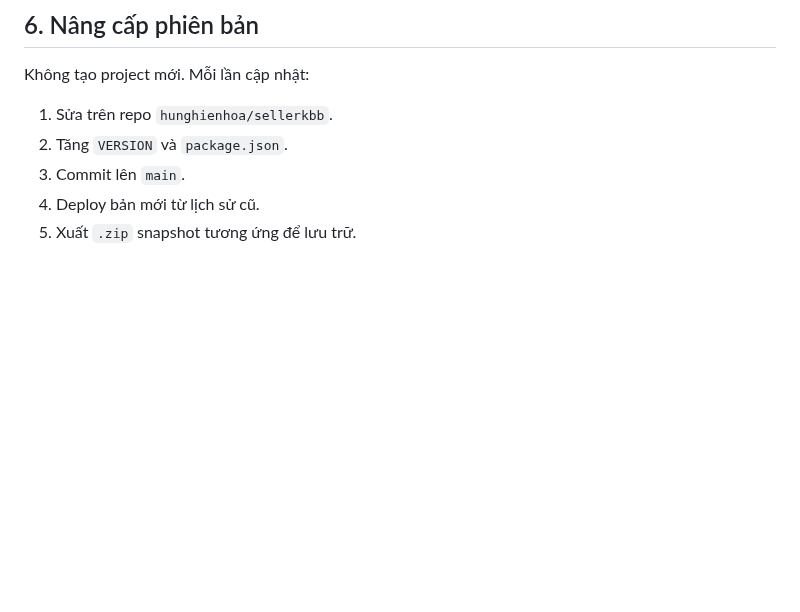
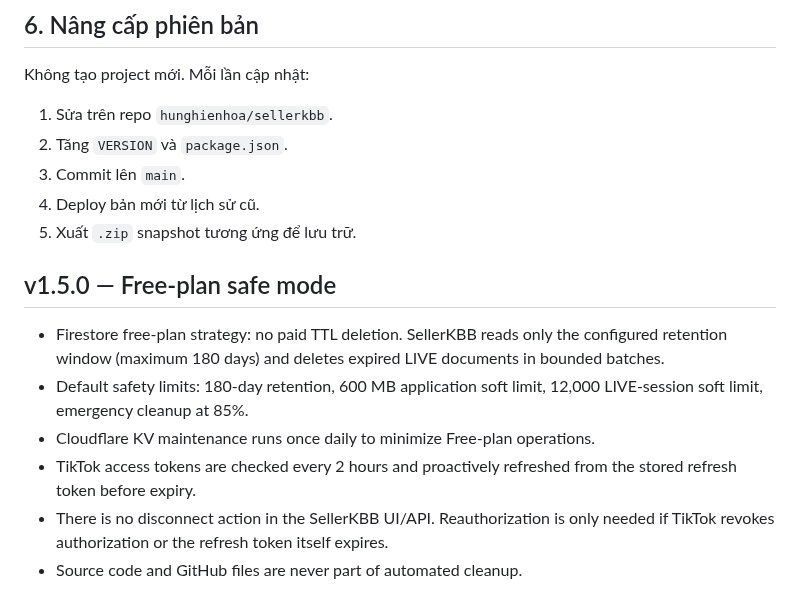
Before and after one commit to hunghienhoa/sellerkbb, a Markdown page: README.md, the part around the change. GitHub-like rendering; blank space fills up the shorter version.

Commit message:
docs: document free-plan mode and token auto-refresh

```diff
--- a/README.md
+++ b/README.md
@@ -105,3 +105,13 @@ Không tạo project mới. Mỗi lần cập nhật:
 3. Commit lên `main`.
 4. Deploy bản mới từ lịch sử cũ.
 5. Xuất `.zip` snapshot tương ứng để lưu trữ.
+
+
+## v1.5.0 — Free-plan safe mode
+
+- Firestore free-plan strategy: no paid TTL deletion. SellerKBB reads only the configured retention window (maximum 180 days) and deletes expired LIVE documents in bounded batches.
+- Default safety limits: 180-day retention, 600 MB application soft limit, 12,000 LIVE-session soft limit, emergency cleanup at 85%.
+- Cloudflare KV maintenance runs once daily to minimize Free-plan operations.
+- TikTok access tokens are checked every 2 hours and proactively refreshed from the stored refresh token before expiry.
+- There is no disconnect action in the SellerKBB UI/API. Reauthorization is only needed if TikTok revokes authorization or the refresh token itself expires.
+- Source code and GitHub files are never part of automated cleanup.
```
